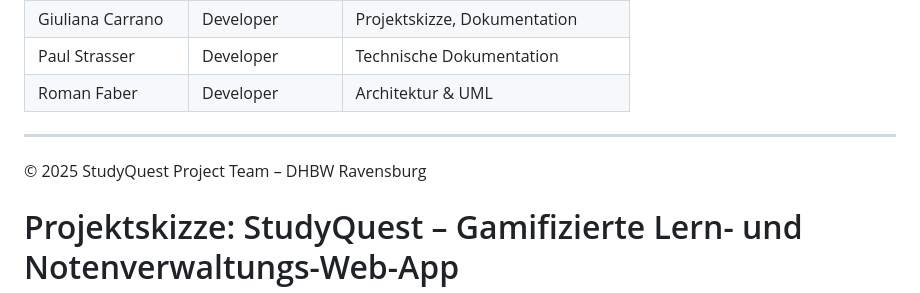
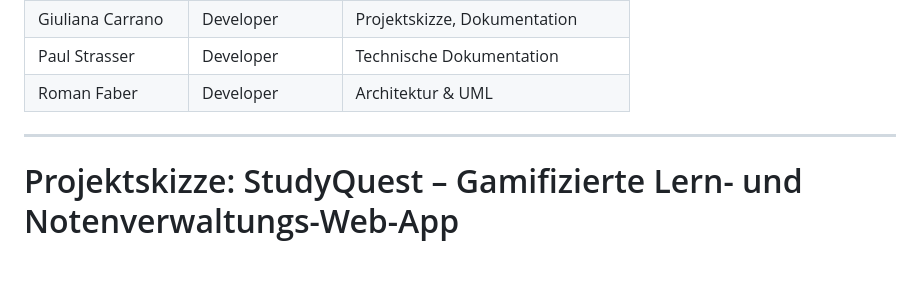
Before and after one commit to Michhiiii/StudyQuest, a Markdown page: Documents/Prozesse & Vorgehensmodelle/Projektskizze.md, the part around the change. Rendered like a GitHub page; blank space fills up the shorter version.

```diff
--- a/Documents/Prozesse & Vorgehensmodelle/Projektskizze.md
+++ b/Documents/Prozesse & Vorgehensmodelle/Projektskizze.md
@@ -58,7 +58,7 @@ Michael Steer (Scrum Master)
 
 ---
 
-© 2025 StudyQuest Project Team – DHBW Ravensburg
+
 # Projektskizze: StudyQuest – Gamifizierte Lern- und Notenverwaltungs-Web-App
 ===========================================================================
 
```
